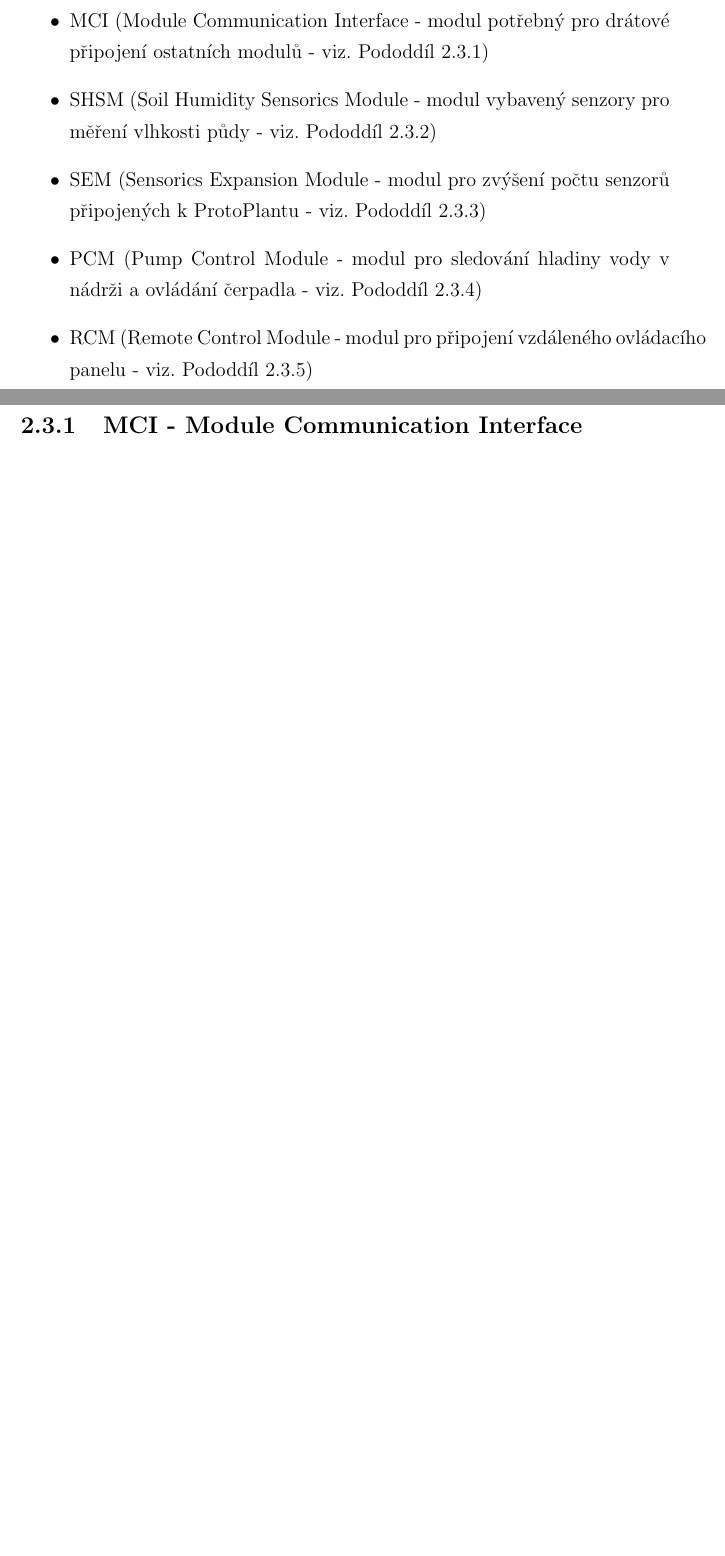
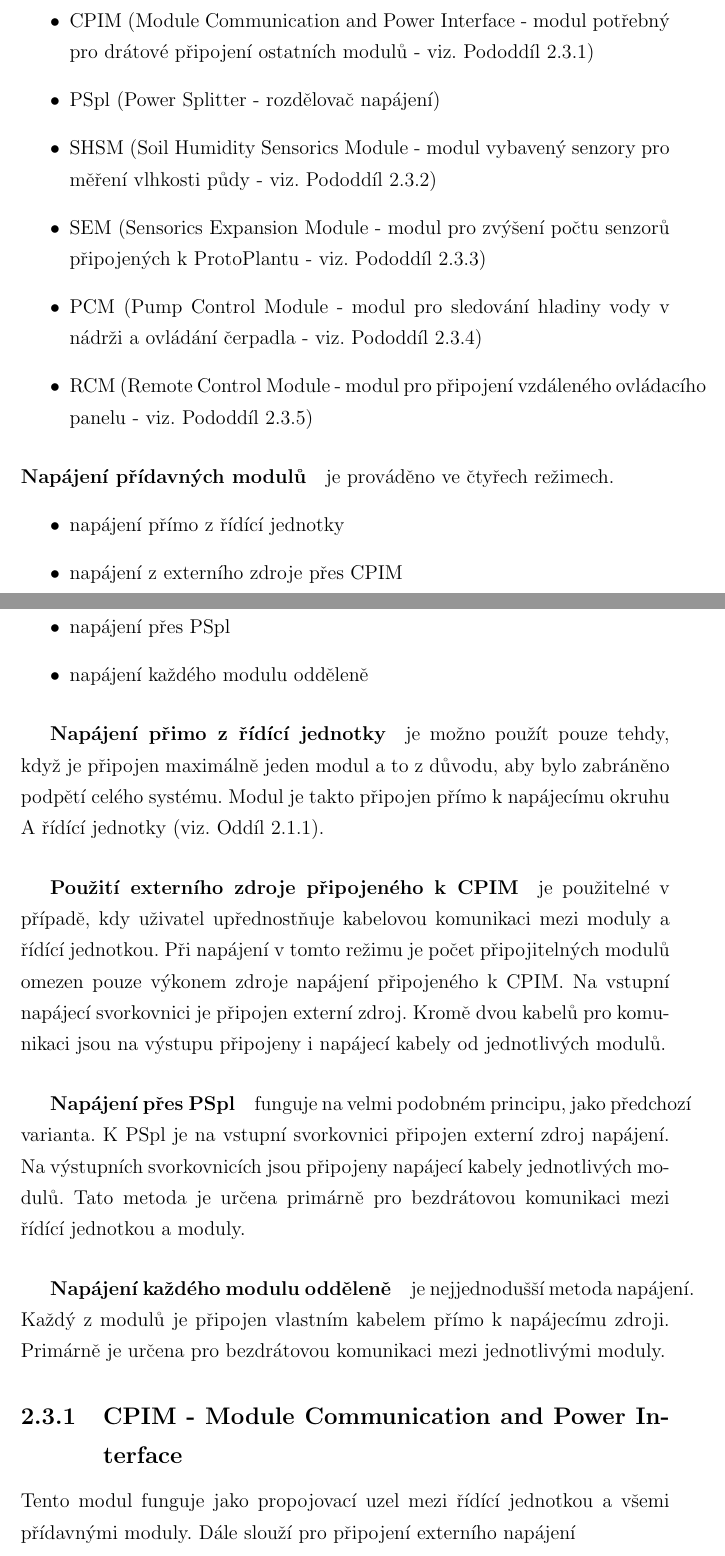
Before and after one commit to Hellpetros/SOC-2020-TEXT, a LaTeX thesis (text.tex, which reads CHAPTERS/HARDWARE.tex): two parts of pages 14 and 15 of 27 before the commit and two parts of pages 14 and 15 of 28 after it, joined at a grey line, cut so that both start at the same text, the shorter picture padded with empty space. Compiled offline with pdfLaTeX.

Commit message:
Written about communication between modules and methods of supplying them with power.

```diff
--- a/CHAPTERS/HARDWARE.tex
+++ b/CHAPTERS/HARDWARE.tex
@@ -129,15 +130,48 @@ Kromě samotné řídící elektroniky je možno ProtoPlant rozšířit i o př
 Těchto modulů existuje hned několik:
 
 \begin{itemize}
-    \item MCI (Module Communication Interface - modul potřebný pro drátové připojení ostatních modulů - viz. \autoref{subsec:MCI})
+    \item CPIM (Module Communication and Power Interface - modul potřebný pro drátové připojení ostatních modulů - viz. \autoref{subsec:CPIM})
+    \item PSpl (Power Splitter - rozdělovač napájení)
     \item SHSM (Soil Humidity Sensorics Module - modul vybavený senzory pro měření vlhkosti půdy - viz. \autoref{subsec:SHSM})
     \item SEM (Sensorics Expansion Module - modul pro zvýšení počtu senzorů připojených k ProtoPlantu - viz. \autoref{subsec:SEM})
     \item PCM (Pump Control Module - modul pro sledování hladiny vody v nádrži a ovládání čerpadla - viz. \autoref{subsec:PCM})
     \item RCM (Remote Control Module - modul pro připojení vzdáleného ovládacího panelu - viz. \autoref{subsec:RCM})
 \end{itemize}
 
-\subsection{MCI - Module Communication Interface}
-\label{subsec:MCI}
+\paragraph{Napájení přídavných modulů}
+je prováděno ve čtyřech režimech.
+\begin{itemize}
+    \item napájení přímo z řídící jednotky
+    \item napájení z externího zdroje přes CPIM
+    \item napájení přes PSpl
+    \item napájení každého modulu odděleně
+\end{itemize}
+
+\subparagraph{Napájení přimo z řídící jednotky}
+je možno použít pouze tehdy, když je připojen maximálně jeden modul a to z důvodu, aby bylo zabráněno podpětí celého systému.
+Modul je takto připojen přímo k napájecímu okruhu A řídící jednotky (viz. \autoref{par:PowerCircuitA}).
+
+\subparagraph{Použití externího zdroje připojeného k CPIM}
+je použitelné v případě, kdy uživatel upřednostňuje kabelovou komunikaci mezi moduly a řídící jednotkou.
+Při napájení v tomto režimu je počet připojitelných modulů omezen pouze výkonem zdroje napájení připojeného k CPIM.
+Na vstupní napájecí svorkovnici je připojen externí zdroj.
+Kromě dvou kabelů pro komunikaci jsou na výstupu připojeny i napájecí kabely od jednotlivých modulů.
+
+\subparagraph{Napájení přes PSpl}
+funguje na velmi podobném principu, jako předchozí varianta.
+K PSpl je na vstupní svorkovnici připojen externí zdroj napájení.
+Na výstupních svorkovnicích jsou připojeny napájecí kabely jednotlivých modulů.
+Tato metoda je určena primárně pro bezdrátovou komunikaci mezi řídící jednotkou a moduly.
+
+\subparagraph{Napájení každého modulu odděleně}
+je nejjednodušší metoda napájení.
+Každý z modulů je připojen vlastním kabelem přímo k napájecímu zdroji.
+Primárně je určena pro bezdrátovou komunikaci mezi jednotlivými moduly.
+
+\subsection{CPIM - Module Communication and Power Interface}
+\label{subsec:CPIM}
+Tento modul funguje jako propojovací uzel mezi řídící jednotkou a všemi přídavnými moduly.
+Dále slouží pro připojení externího napájení
 
 \subsection{SHSM - Soil Humidity Sensorics Module}
 \label{subsec:SHSM}
```
Also changed, not shown: text.pdf, CHAPTERS/HARDWARE.tex (1 more changed lines), 1 other file.
